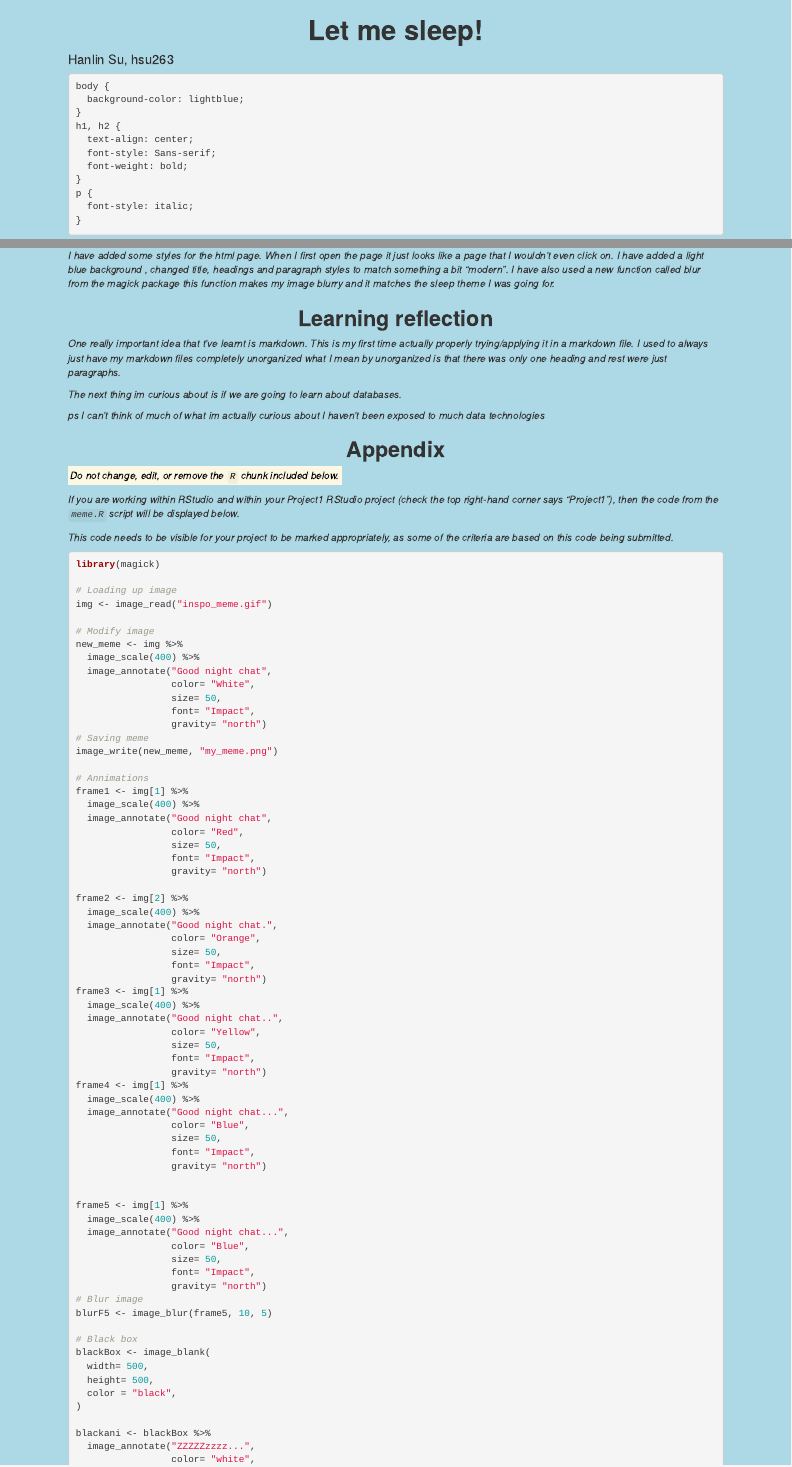
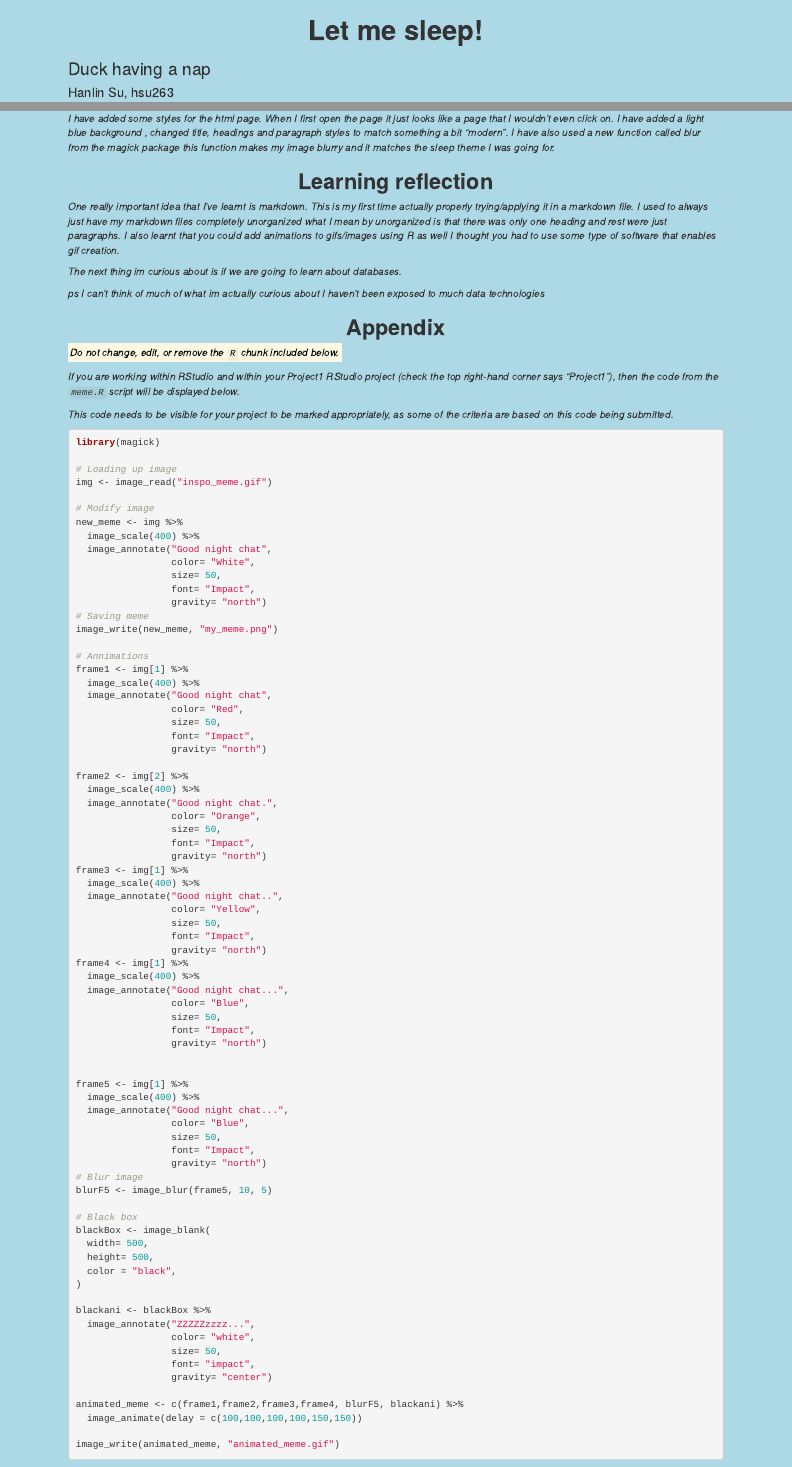
Before and after one commit to gooosey/stats220, an R Markdown document (Project1/STATS20x_2026_S1_A1.Rmd): the page in a window 1100 px wide, from its top, and a second part further down, joined at a grey line. Rendered offline with R 4.5, knitr and Pandoc, with nearby package versions.

Commit message:
Updated subtitle && Updated learning reflection

```diff
--- a/Project1/STATS20x_2026_S1_A1.Rmd
+++ b/Project1/STATS20x_2026_S1_A1.Rmd
@@ -1,5 +1,6 @@
 ---
 title: "Let me sleep!"
+subtitle: "Duck having a nap"
 author: "Hanlin Su, hsu263"
 output: html_document
 ---
@@ -48,7 +49,7 @@
 
 ## Learning reflection
 
-One really important idea that t've learnt is markdown. This is my first time actually properly trying/applying it in a markdown file. I used to always just have my markdown files completely unorganized what I mean by unorganized is that there was only one heading and rest were just paragraphs.
+One really important idea that I've learnt is markdown. This is my first time actually properly trying/applying it in a markdown file. I used to always just have my markdown files completely unorganized what I mean by unorganized is that there was only one heading and rest were just paragraphs. I also learnt that you could add animations to gifs/images using R as well I thought you had to use some type of software that enables gif creation.
 
 The next thing im curious about is if we are going to learn about databases.
 
```
